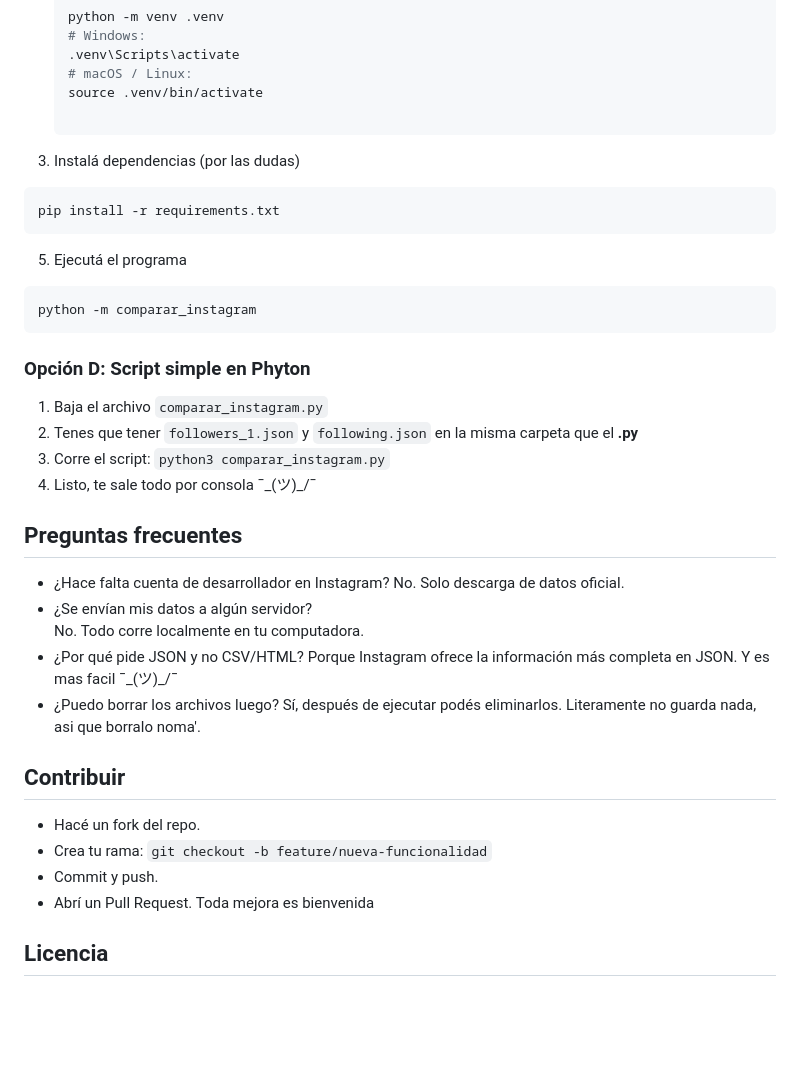
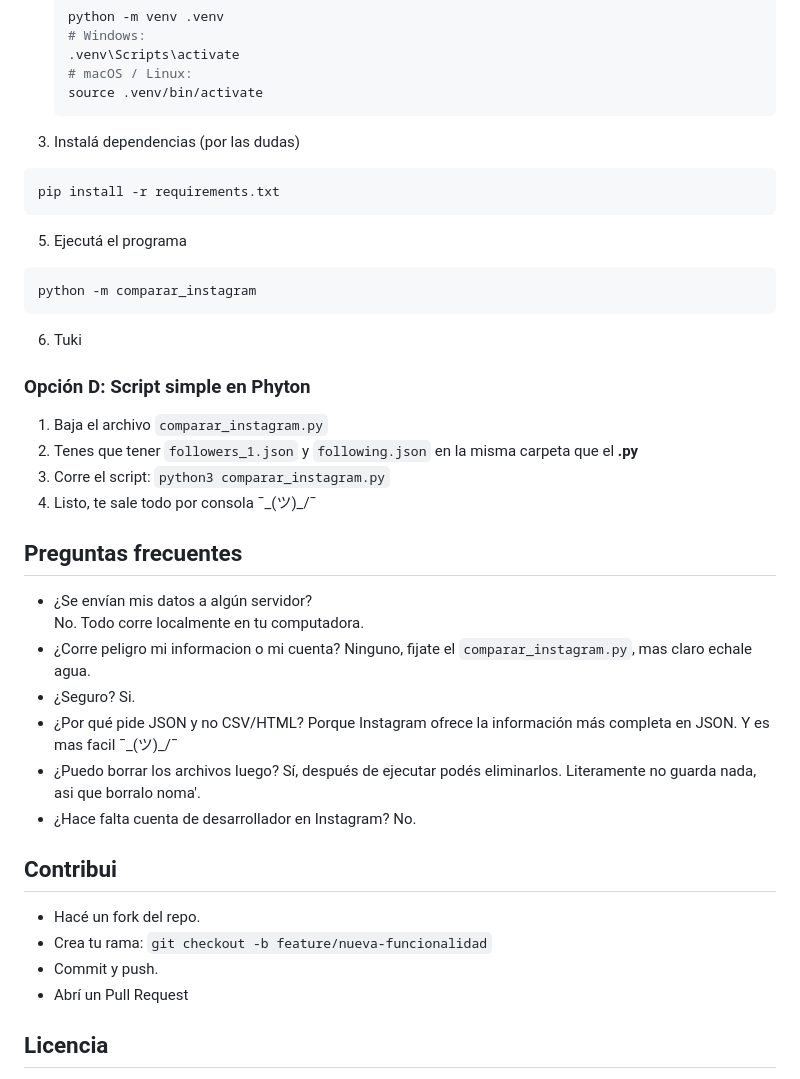
Before and after one commit to mletelle/instagram_comparer, a Markdown page: README.md, the part around one of its changes. Drawn GitHub-style; blank space fills up the shorter version.

`````diff
--- a/README.md
+++ b/README.md
@@ -78,7 +78,7 @@
    .venv\Scripts\activate
    # macOS / Linux:
    source .venv/bin/activate
-
+   ````
 3. Instalá dependencias (por las dudas)
 ```bash
 pip install -r requirements.txt
@@ -87,30 +87,34 @@ pip install -r requirements.txt
 ````bash
 python -m comparar_instagram
 ````
+6. Tuki
 
 ### Opción D: Script simple en Phyton
-
 1. Baja el archivo `comparar_instagram.py`
 2. Tenes que tener `followers_1.json` y `following.json` en la misma carpeta que el **.py**
 3. Corre el script: `python3 comparar_instagram.py`
 4. Listo, te sale todo por consola ¯\_(ツ)_/¯
 
-
 ## Preguntas frecuentes
-- ¿Hace falta cuenta de desarrollador en Instagram?
-No. Solo descarga de datos oficial.
 - ¿Se envían mis datos a algún servidor?
 No. Todo corre localmente en tu computadora.
+- ¿Corre peligro mi informacion o mi cuenta?
+Ninguno, fijate el `comparar_instagram.py`, mas claro echale agua.
+- ¿Seguro?
+Si.
 - ¿Por qué pide JSON y no CSV/HTML?
 Porque Instagram ofrece la información más completa en JSON. Y es mas facil ¯\_(ツ)_/¯
 - ¿Puedo borrar los archivos luego?
 Sí, después de ejecutar podés eliminarlos. Literamente no guarda nada, asi que borralo noma'.
+- ¿Hace falta cuenta de desarrollador en Instagram?
+No.
 
-## Contribuir
+
+## Contribui
 - Hacé un fork del repo.
 - Crea tu rama: `git checkout -b feature/nueva-funcionalidad`
 - Commit y push.
-- Abrí un Pull Request. Toda mejora es bienvenida
+- Abrí un Pull Request
 
 ## Licencia
 Son un par de lineas en Python flaco. Usalo, modificá y compartí libremente.
`````
Also changed, not shown: other parts of README.md (+17 -17 lines).
